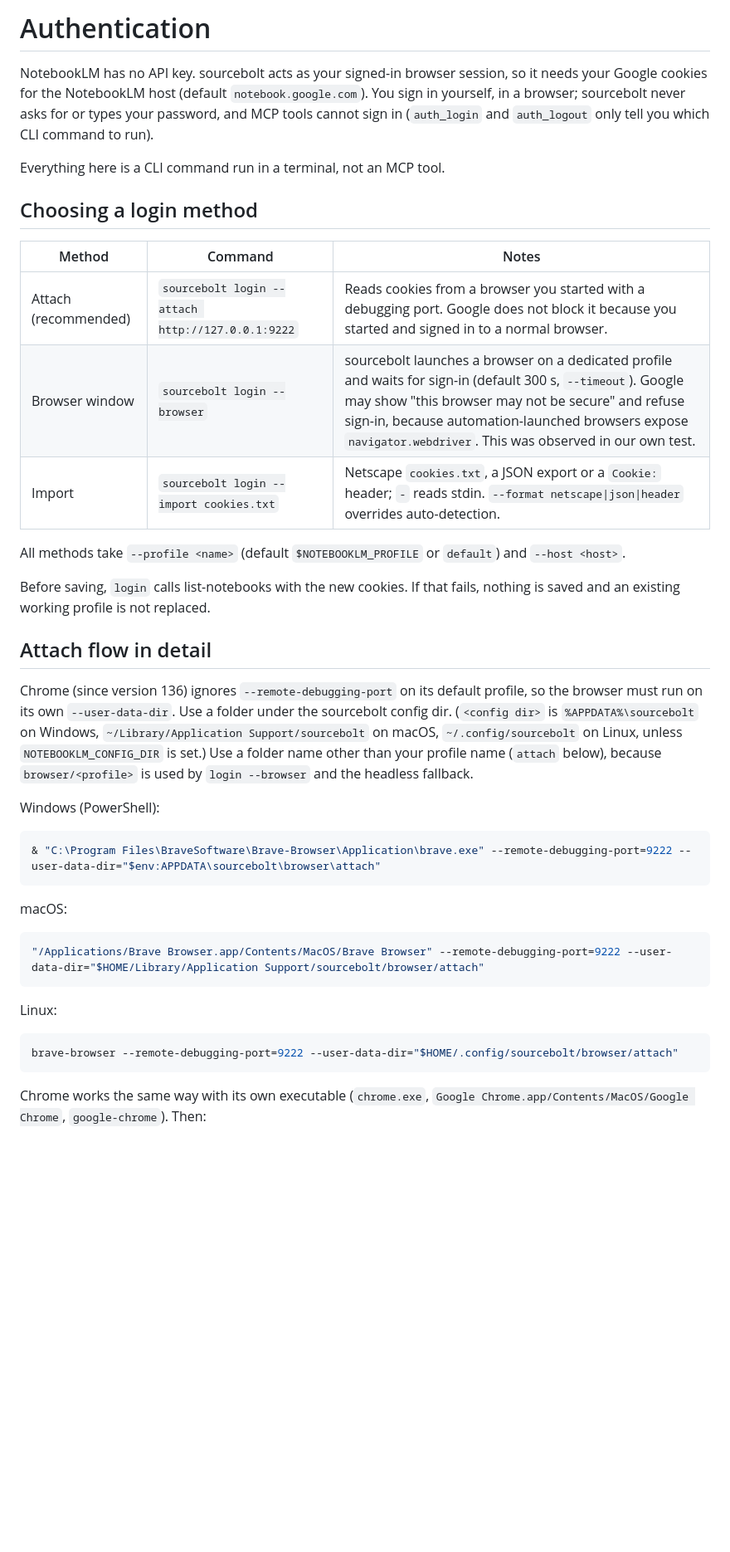
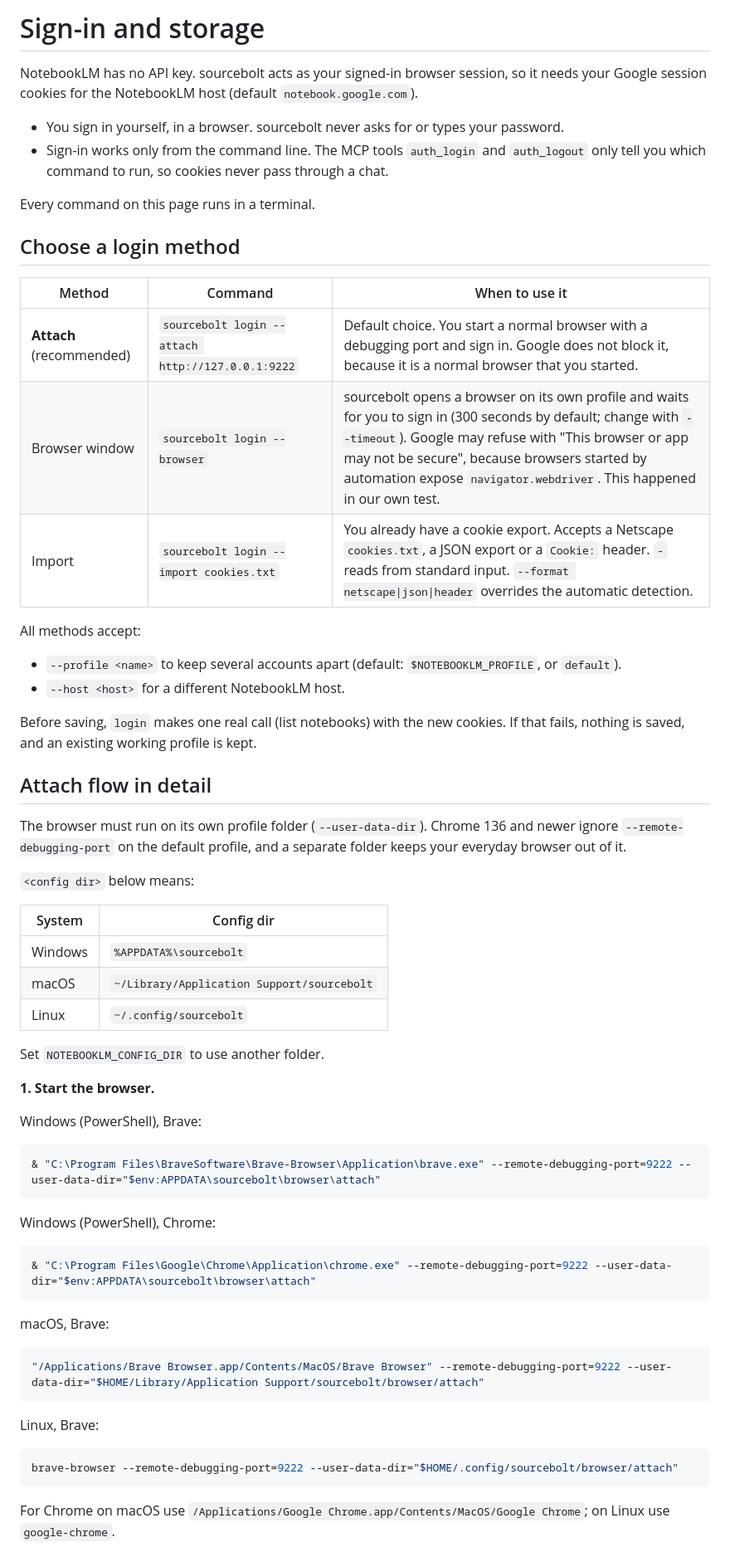
Before and after one commit to candidloom-hub/sourcebolt, a Markdown page: docs/auth.md, the part around one of its changes. Shown at 83% size. Drawn GitHub-style; blank space fills up the shorter version.

````diff
--- a/docs/auth.md
+++ b/docs/auth.md
@@ -1,42 +1,66 @@
-# Authentication
+# Sign-in and storage
 
-NotebookLM has no API key. sourcebolt acts as your signed-in browser session, so it needs your Google cookies for the NotebookLM host (default `notebook.google.com`). You sign in yourself, in a browser; sourcebolt never asks for or types your password, and MCP tools cannot sign in (`auth_login` and `auth_logout` only tell you which CLI command to run).
+NotebookLM has no API key. sourcebolt acts as your signed-in browser session, so it needs your Google session cookies for the NotebookLM host (default `notebook.google.com`).
 
-Everything here is a CLI command run in a terminal, not an MCP tool.
+- You sign in yourself, in a browser. sourcebolt never asks for or types your password.
+- Sign-in works only from the command line. The MCP tools `auth_login` and `auth_logout` only tell you which command to run, so cookies never pass through a chat.
 
-## Choosing a login method
+Every command on this page runs in a terminal.
 
-| Method | Command | Notes |
+## Choose a login method
+
+| Method | Command | When to use it |
 |---|---|---|
-| Attach (recommended) | `sourcebolt login --attach http://127.0.0.1:9222` | Reads cookies from a browser you started with a debugging port. Google does not block it because you started and signed in to a normal browser. |
-| Browser window | `sourcebolt login --browser` | sourcebolt launches a browser on a dedicated profile and waits for sign-in (default 300 s, `--timeout`). Google may show "this browser may not be secure" and refuse sign-in, because automation-launched browsers expose `navigator.webdriver`. This was observed in our own test. |
-| Import | `sourcebolt login --import cookies.txt` | Netscape `cookies.txt`, a JSON export or a `Cookie:` header; `-` reads stdin. `--format netscape\|json\|header` overrides auto-detection. |
+| **Attach** (recommended) | `sourcebolt login --attach http://127.0.0.1:9222` | Default choice. You start a normal browser with a debugging port and sign in. Google does not block it, because it is a normal browser that you started. |
+| Browser window | `sourcebolt login --browser` | sourcebolt opens a browser on its own profile and waits for you to sign in (300 seconds by default; change with `--timeout`). Google may refuse with "This browser or app may not be secure", because browsers started by automation expose `navigator.webdriver`. This happened in our own test. |
+| Import | `sourcebolt login --import cookies.txt` | You already have a cookie export. Accepts a Netscape `cookies.txt`, a JSON export or a `Cookie:` header. `-` reads from standard input. `--format netscape\|json\|header` overrides the automatic detection. |
 
-All methods take `--profile <name>` (default `$NOTEBOOKLM_PROFILE` or `default`) and `--host <host>`.
+All methods accept:
 
-Before saving, `login` calls list-notebooks with the new cookies. If that fails, nothing is saved and an existing working profile is not replaced.
+- `--profile <name>` to keep several accounts apart (default: `$NOTEBOOKLM_PROFILE`, or `default`).
+- `--host <host>` for a different NotebookLM host.
+
+Before saving, `login` makes one real call (list notebooks) with the new cookies. If that fails, nothing is saved, and an existing working profile is kept.
 
 ## Attach flow in detail
 
-Chrome (since version 136) ignores `--remote-debugging-port` on its default profile, so the browser must run on its own `--user-data-dir`. Use a folder under the sourcebolt config dir. (`<config dir>` is `%APPDATA%\sourcebolt` on Windows, `~/Library/Application Support/sourcebolt` on macOS, `~/.config/sourcebolt` on Linux, unless `NOTEBOOKLM_CONFIG_DIR` is set.) Use a folder name other than your profile name (`attach` below), because `browser/<profile>` is used by `login --browser` and the headless fallback.
+The browser must run on its own profile folder (`--user-data-dir`). Chrome 136 and newer ignore `--remote-debugging-port` on the default profile, and a separate folder keeps your everyday browser out of it.
 
-Windows (PowerShell):
+`<config dir>` below means:
+
+| System | Config dir |
+|---|---|
+| Windows | `%APPDATA%\sourcebolt` |
+| macOS | `~/Library/Application Support/sourcebolt` |
+| Linux | `~/.config/sourcebolt` |
+
+Set `NOTEBOOKLM_CONFIG_DIR` to use another folder.
+
+**1. Start the browser.**
+
+Windows (PowerShell), Brave:
 
 ```powershell
 & "C:\Program Files\BraveSoftware\Brave-Browser\Application\brave.exe" --remote-debugging-port=9222 --user-data-dir="$env:APPDATA\sourcebolt\browser\attach"
 ```
 
-macOS:
+Windows (PowerShell), Chrome:
+
+```powershell
+& "C:\Program Files\Google\Chrome\Application\chrome.exe" --remote-debugging-port=9222 --user-data-dir="$env:APPDATA\sourcebolt\browser\attach"
+```
+
+macOS, Brave:
 
 ```bash
 "/Applications/Brave Browser.app/Contents/MacOS/Brave Browser" --remote-debugging-port=9222 --user-data-dir="$HOME/Library/Application Support/sourcebolt/browser/attach"
 ```
 
-Linux:
+Linux, Brave:
 
 ```bash
 brave-browser --remote-debugging-port=9222 --user-data-dir="$HOME/.config/sourcebolt/browser/attach"
 ```
 
-Chrome works the same way with its own executable (`chrome.exe`, `Google Chrome.app/Contents/MacOS/Google Chrome`, `google-chrome`). Then:
+For Chrome on macOS use `/Applications/Google Chrome.app/Contents/MacOS/Google Chrome`; on Linux use `google-chrome`.
 
````
Also changed, not shown: other parts of docs/auth.md (+61 -17 lines), docs/performance.md (added, +78 -0 lines), docs/security.md (+58 -20 lines).
